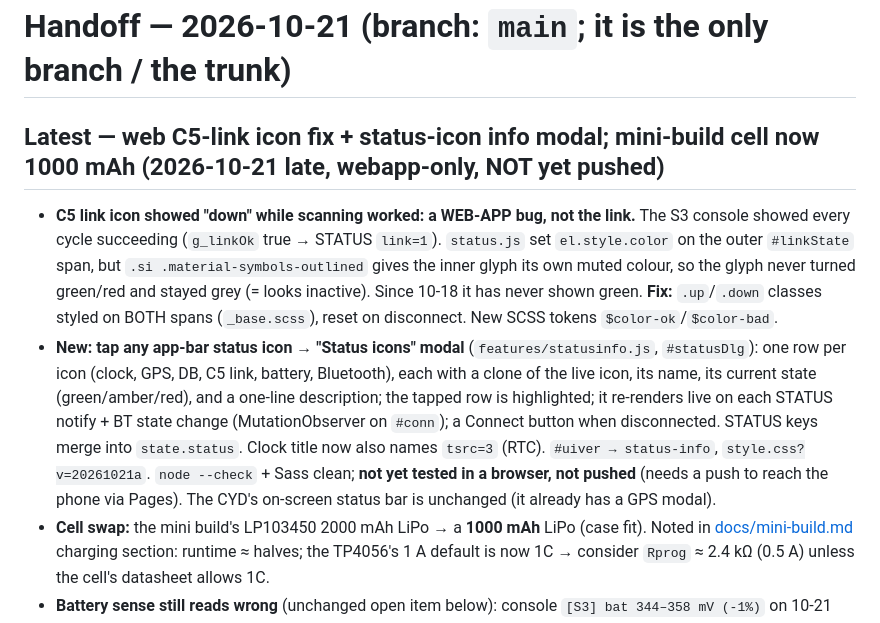
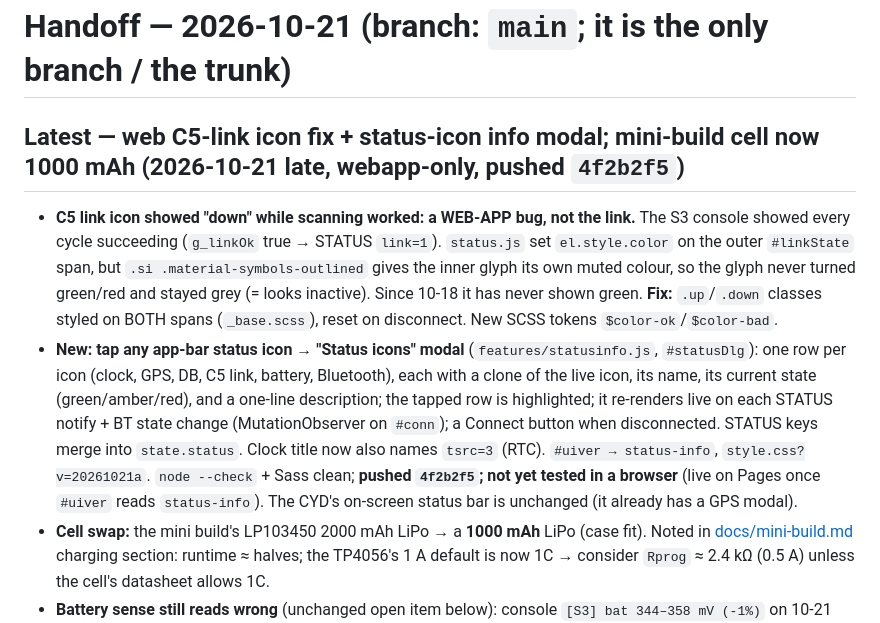
Before and after one commit to negativeaffirmations/cyd-scanner, a Markdown page: HANDOFF.md, the part around the change. GitHub-like rendering.

Commit message:
docs: HANDOFF — status-info webapp change pushed
Co-Authored-By: Claude Opus 5.5 <noreply@anthropic.com>

```diff
--- a/HANDOFF.md
+++ b/HANDOFF.md
@@ -1,6 +1,6 @@
 # Handoff — 2026-10-21 (branch: `main`; it is the only branch / the trunk)
 
-## Latest — web C5-link icon fix + status-icon info modal; mini-build cell now 1000 mAh (2026-10-21 late, webapp-only, NOT yet pushed)
+## Latest — web C5-link icon fix + status-icon info modal; mini-build cell now 1000 mAh (2026-10-21 late, webapp-only, pushed `4f2b2f5`)
 - **C5 link icon showed "down" while scanning worked: a WEB-APP bug, not the link.** The S3 console showed every
   cycle succeeding (`g_linkOk` true → STATUS `link=1`). `status.js` set `el.style.color` on the outer `#linkState`
   span, but `.si .material-symbols-outlined` gives the inner glyph its own muted colour, so the glyph never turned
@@ -11,7 +11,7 @@
   (green/amber/red), and a one-line description; the tapped row is highlighted; it re-renders live on each STATUS
   notify + BT state change (MutationObserver on `#conn`); a Connect button when disconnected. STATUS keys merge into
   `state.status`. Clock title now also names `tsrc=3` (RTC). `#uiver → status-info`, `style.css?v=20261021a`.
-  `node --check` + Sass clean; **not yet tested in a browser, not pushed** (needs a push to reach the phone via Pages).
+  `node --check` + Sass clean; **pushed `4f2b2f5`; not yet tested in a browser** (live on Pages once `#uiver` reads `status-info`).
   The CYD's on-screen status bar is unchanged (it already has a GPS modal).
 - **Cell swap:** the mini build's LP103450 2000 mAh LiPo → a **1000 mAh** LiPo (case fit). Noted in
   [docs/mini-build.md](docs/mini-build.md) charging section: runtime ≈ halves; the TP4056's 1 A default is now 1C →
```
